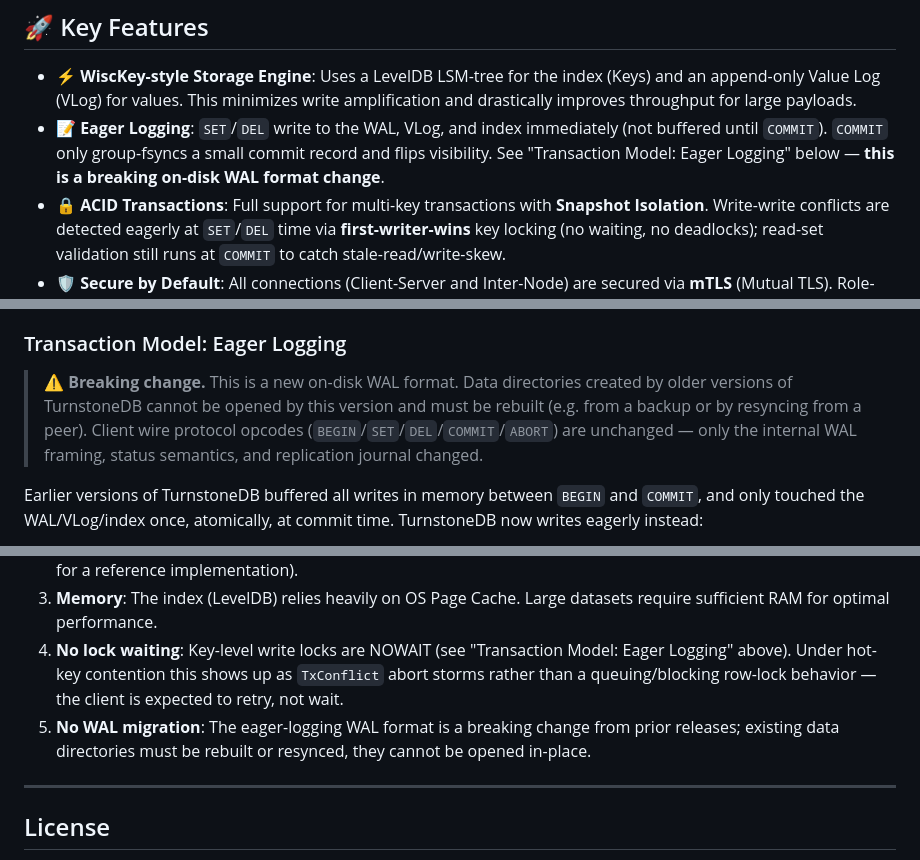
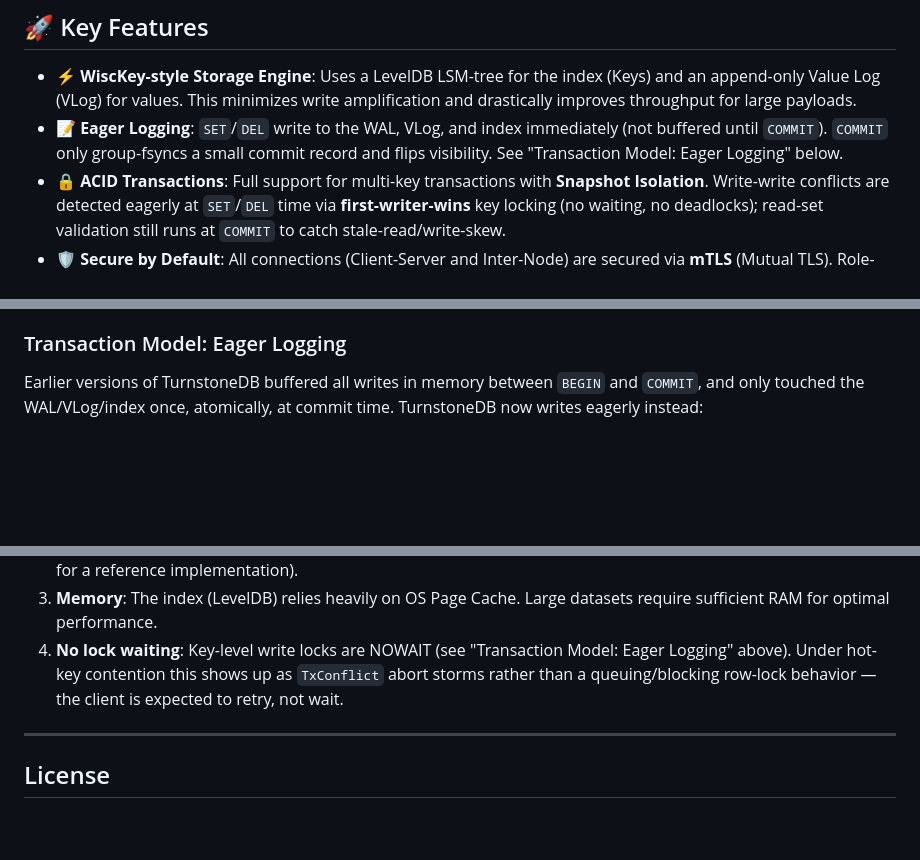
Before and after one commit to kirubasankars/turnstone, a Markdown page: README.md, 3 parts joined by grey strips. Drawn GitHub-style; blank space fills up the shorter version.

Commit message:
Remove breaking-change/migration notes from README
There are no existing deployments to migrate, so the WAL format
breaking-change callouts (feature bullet, blockquote, and limitations
item) no longer apply.

````diff
--- a/README.md
+++ b/README.md
@@ -7,7 +7,7 @@
 ## 🚀 Key Features
 
 * **⚡ WiscKey-style Storage Engine**: Uses a LevelDB LSM-tree for the index (Keys) and an append-only Value Log (VLog) for values. This minimizes write amplification and drastically improves throughput for large payloads.
-* **📝 Eager Logging**: `SET`/`DEL` write to the WAL, VLog, and index immediately (not buffered until `COMMIT`). `COMMIT` only group-fsyncs a small commit record and flips visibility. See "Transaction Model: Eager Logging" below — **this is a breaking on-disk WAL format change**.
+* **📝 Eager Logging**: `SET`/`DEL` write to the WAL, VLog, and index immediately (not buffered until `COMMIT`). `COMMIT` only group-fsyncs a small commit record and flips visibility. See "Transaction Model: Eager Logging" below.
 * **🔒 ACID Transactions**: Full support for multi-key transactions with **Snapshot Isolation**. Write-write conflicts are detected eagerly at `SET`/`DEL` time via **first-writer-wins** key locking (no waiting, no deadlocks); read-set validation still runs at `COMMIT` to catch stale-read/write-skew.
 * **🛡️ Secure by Default**: All connections (Client-Server and Inter-Node) are secured via **mTLS** (Mutual TLS). Role-Based Access Control (RBAC) is enforced via X.509 Certificate Organization fields.
 * **📡 Replication & Timelines**: Database-level Leader-Follower replication. Supports **Timelines** to handle split-brain scenarios and allow safe history divergence during promotion.
@@ -277,8 +277,6 @@ TurnstoneDB separates the storage of keys and values to optimize for modern SSDs
 
 ### Transaction Model: Eager Logging
 
-> ⚠️ **Breaking change.** This is a new on-disk WAL format. Data directories created by older versions of TurnstoneDB cannot be opened by this version and must be rebuilt (e.g. from a backup or by resyncing from a peer). Client wire protocol opcodes (`BEGIN`/`SET`/`DEL`/`COMMIT`/`ABORT`) are unchanged — only the internal WAL framing, status semantics, and replication journal changed.
-
 Earlier versions of TurnstoneDB buffered all writes in memory between `BEGIN` and `COMMIT`, and only touched the WAL/VLog/index once, atomically, at commit time. TurnstoneDB now writes eagerly instead:
 
 ```mermaid
@@ -326,7 +324,6 @@ Key semantics:
 2. **Sharding**: The server is single-node (multi-db). Sharding must be handled client-side (see `cmd/turnstone-load2` for a reference implementation).
 3. **Memory**: The index (LevelDB) relies heavily on OS Page Cache. Large datasets require sufficient RAM for optimal performance.
 4. **No lock waiting**: Key-level write locks are NOWAIT (see "Transaction Model: Eager Logging" above). Under hot-key contention this shows up as `TxConflict` abort storms rather than a queuing/blocking row-lock behavior — the client is expected to retry, not wait.
-5. **No WAL migration**: The eager-logging WAL format is a breaking change from prior releases; existing data directories must be rebuilt or resynced, they cannot be opened in-place.
 
 ---
 
````
